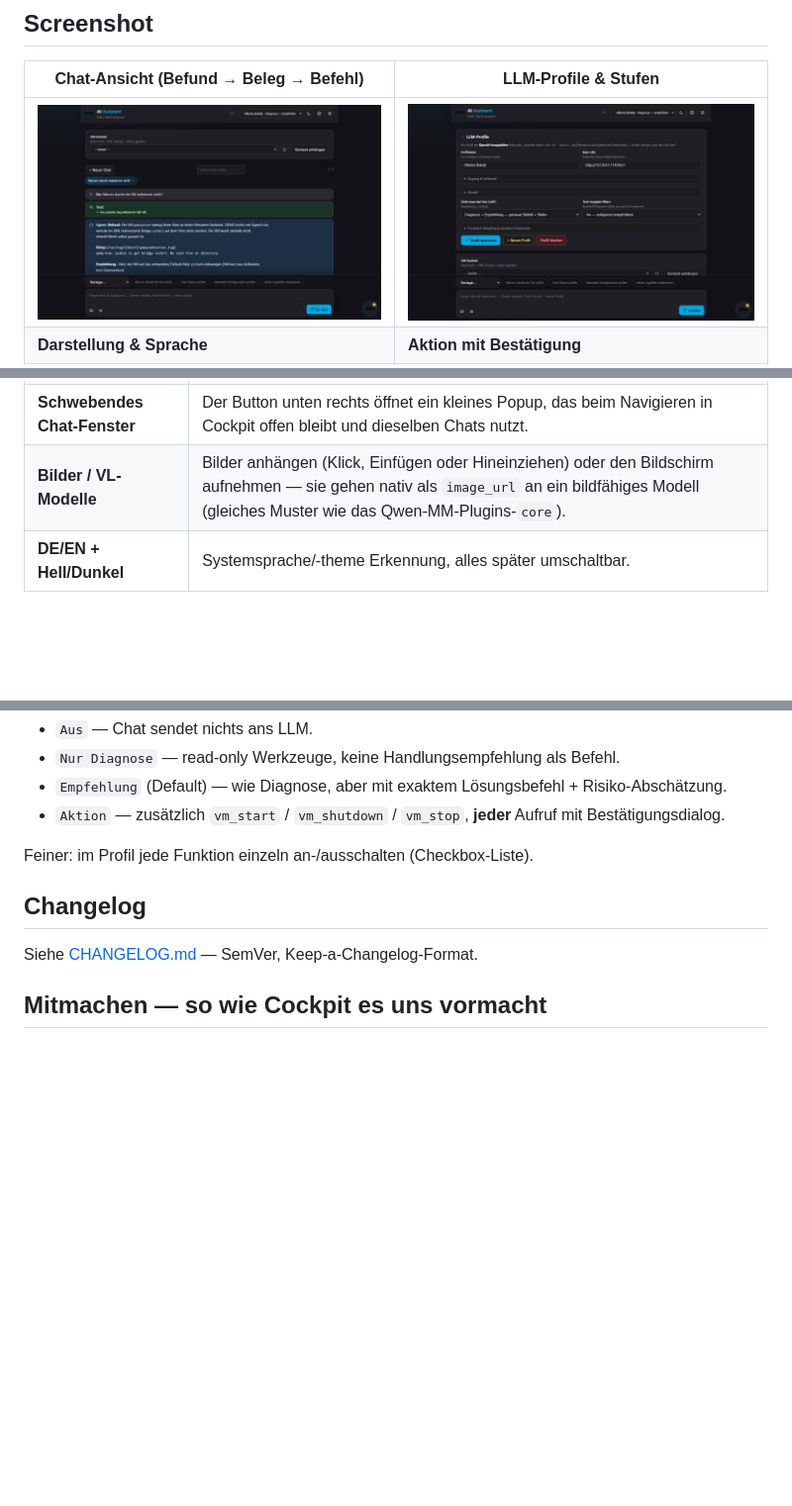
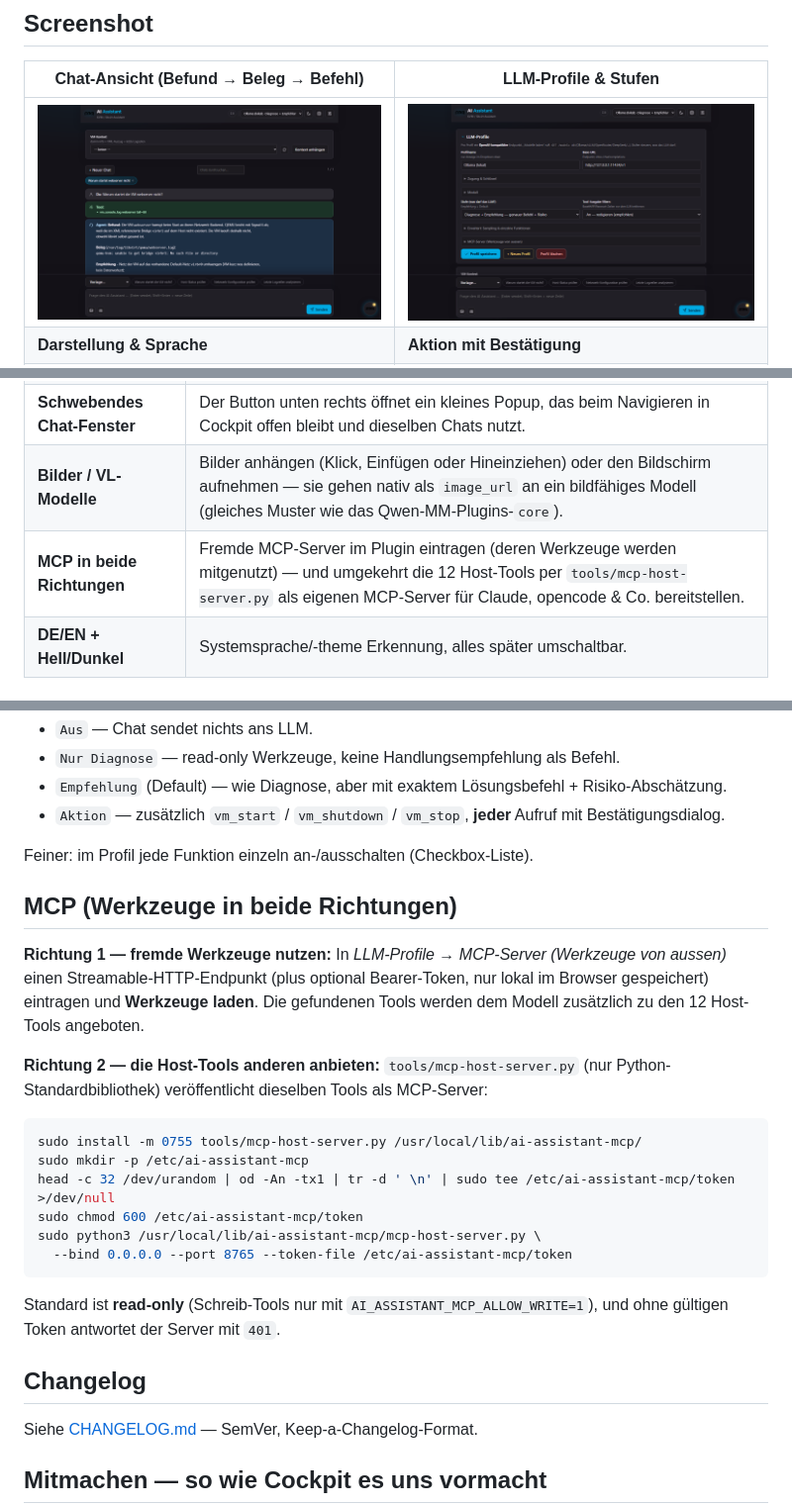
Before and after one commit to mcathereal/cockpit-ai-assistant, a Markdown page: README.md, 3 parts joined by grey strips. Shown at 99% size. GitHub-like rendering; pictures changed too: docs/screenshot-chat.png, docs/screenshot-settings.png; blank space fills up the shorter version.

Commit message:
feat: MCP in both directions (plugin client + host tool server) [1.3.0]

````diff
--- a/README.md
+++ b/README.md
@@ -49,6 +49,7 @@ Setup-Dialog (beim ersten Öffnen, überspringbar):
 | **Turn-Ansicht (Call-AI-Stil)** | Rollen-Icons + Labels (`Du:`, `Agent:`, `Tool:`, `Hinweis:`), Tool-Ausgaben eingeklappt — ruhiger Verlauf. |
 | **Schwebendes Chat-Fenster** | Der Button unten rechts öffnet ein kleines Popup, das beim Navigieren in Cockpit offen bleibt und dieselben Chats nutzt. |
 | **Bilder / VL-Modelle** | Bilder anhängen (Klick, Einfügen oder Hineinziehen) oder den Bildschirm aufnehmen — sie gehen nativ als `image_url` an ein bildfähiges Modell (gleiches Muster wie das Qwen-MM-Plugins-`core`). |
+| **MCP in beide Richtungen** | Fremde MCP-Server im Plugin eintragen (deren Werkzeuge werden mitgenutzt) — und umgekehrt die 12 Host-Tools per `tools/mcp-host-server.py` als eigenen MCP-Server für Claude, opencode & Co. bereitstellen. |
 | **DE/EN + Hell/Dunkel** | Systemsprache/-theme Erkennung, alles später umschaltbar. |
 
 ## Warum dieses Plugin?
@@ -122,6 +123,27 @@ Zahnrad → Profil anlegen → Base-URL + Modell + optional Key → **Stufe** w
 
 Feiner: im Profil jede Funktion einzeln an-/ausschalten (Checkbox-Liste).
 
+## MCP (Werkzeuge in beide Richtungen)
+
+**Richtung 1 — fremde Werkzeuge nutzen:** In *LLM-Profile → MCP-Server (Werkzeuge von aussen)* einen
+Streamable-HTTP-Endpunkt (plus optional Bearer-Token, nur lokal im Browser gespeichert) eintragen und
+**Werkzeuge laden**. Die gefundenen Tools werden dem Modell zusätzlich zu den 12 Host-Tools angeboten.
+
+**Richtung 2 — die Host-Tools anderen anbieten:** `tools/mcp-host-server.py` (nur Python-Standardbibliothek)
+veröffentlicht dieselben Tools als MCP-Server:
+
+```bash
+sudo install -m 0755 tools/mcp-host-server.py /usr/local/lib/ai-assistant-mcp/
+sudo mkdir -p /etc/ai-assistant-mcp
+head -c 32 /dev/urandom | od -An -tx1 | tr -d ' \n' | sudo tee /etc/ai-assistant-mcp/token >/dev/null
+sudo chmod 600 /etc/ai-assistant-mcp/token
+sudo python3 /usr/local/lib/ai-assistant-mcp/mcp-host-server.py \
+  --bind 0.0.0.0 --port 8765 --token-file /etc/ai-assistant-mcp/token
+```
+
+Standard ist **read-only** (Schreib-Tools nur mit `AI_ASSISTANT_MCP_ALLOW_WRITE=1`), und ohne gültigen
+Token antwortet der Server mit `401`.
+
 ## Changelog
 
 Siehe [CHANGELOG.md](CHANGELOG.md) — SemVer, Keep-a-Changelog-Format.
````
Also changed, not shown: CHANGELOG.md (+7 -0 lines), docs/screenshot-appearance.png, docs/screenshot-confirm.png, docs/screenshot-setup.png, 6 other files.
